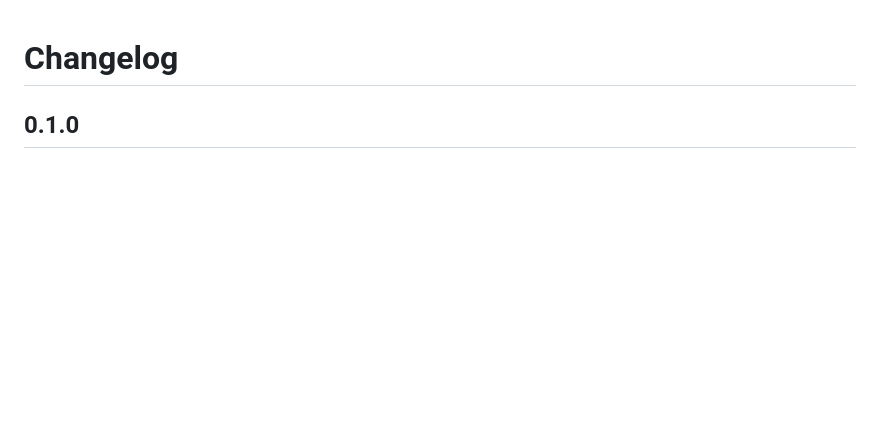
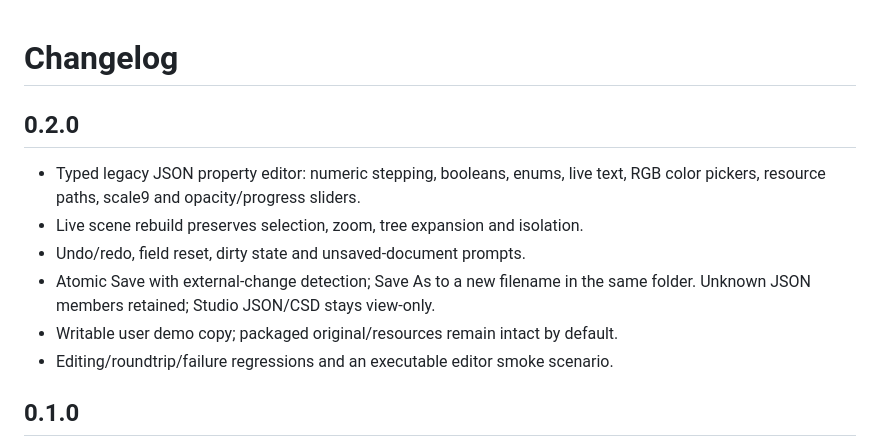
Before and after one commit to minhnndev/cocos-ui-preview, a Markdown page: CHANGELOG.md, the part around the change. Drawn GitHub-style; blank space fills up the shorter version.

```diff
--- a/CHANGELOG.md
+++ b/CHANGELOG.md
@@ -1,4 +1,15 @@
 # Changelog
+
+## 0.2.0
+
+- Typed legacy JSON property editor: numeric stepping, booleans, enums, live
+  text, RGB color pickers, resource paths, scale9 and opacity/progress sliders.
+- Live scene rebuild preserves selection, zoom, tree expansion and isolation.
+- Undo/redo, field reset, dirty state and unsaved-document prompts.
+- Atomic Save with external-change detection; Save As to a new filename in the
+  same folder. Unknown JSON members retained; Studio JSON/CSD stays view-only.
+- Writable user demo copy; packaged original/resources remain intact by default.
+- Editing/roundtrip/failure regressions and an executable editor smoke scenario.
 
 ## 0.1.0
 
```
Also changed, not shown: README.md (+32 -6 lines), docs/images/app-preview.png, docs/images/export-preview.png, 10 other files.
